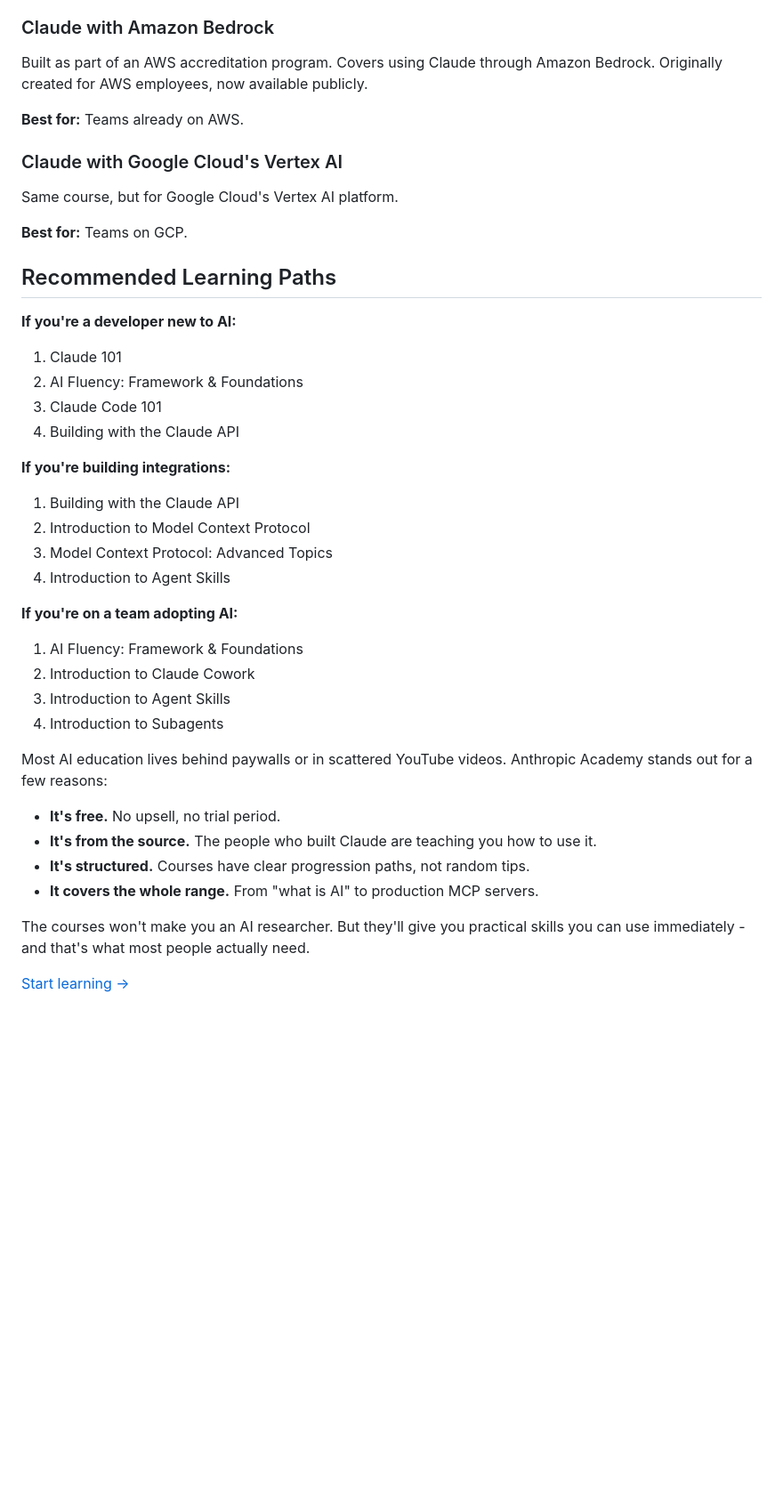
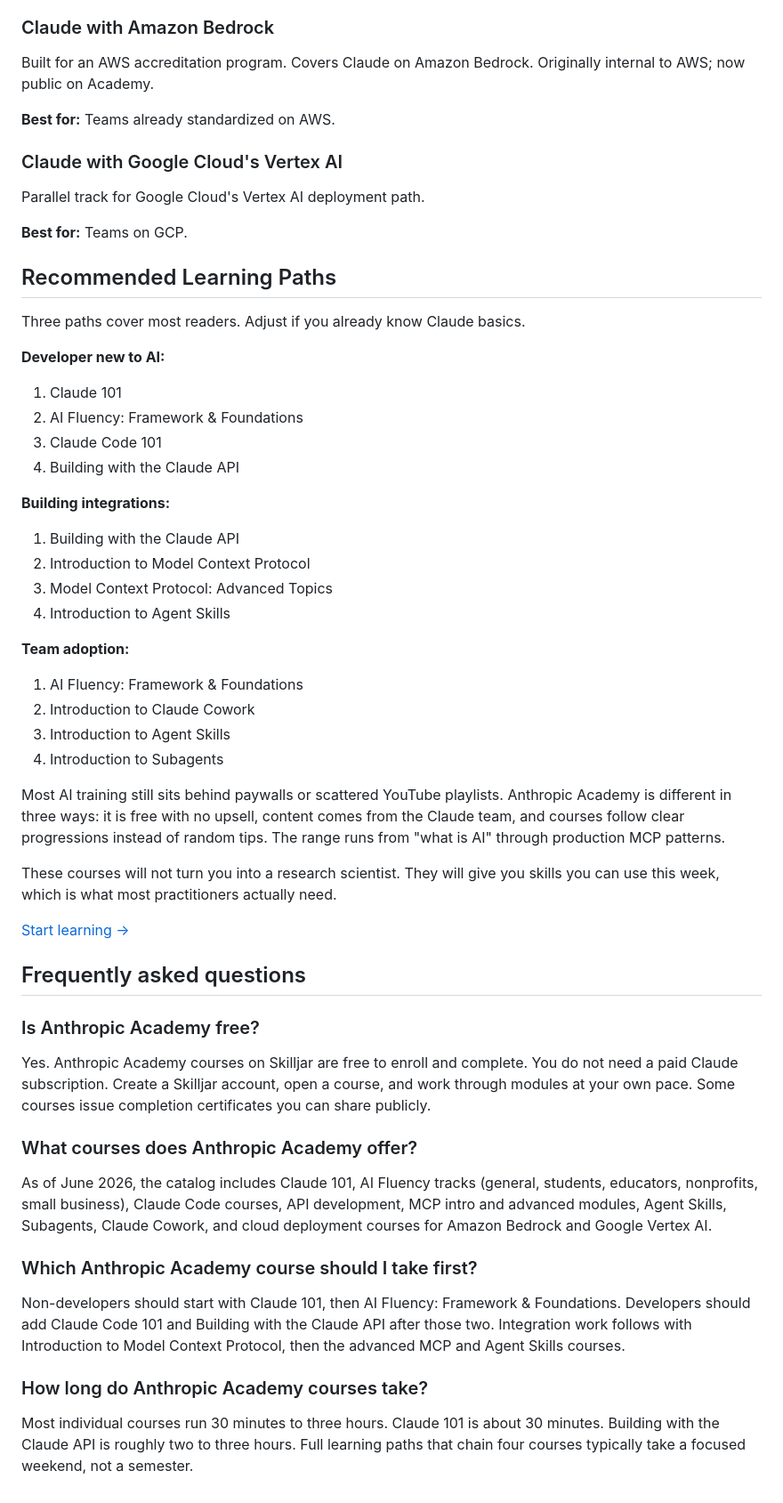
Before and after one commit to letscodeit-dev/blog, a Markdown page: posts/anthropic-academy-courses-review.md, the part around one of its changes. Shown at 89% size. Rendered like a GitHub page; blank space fills up the shorter version.

```diff
--- a/posts/anthropic-academy-courses-review.md
+++ b/posts/anthropic-academy-courses-review.md
@@ -134,42 +153,57 @@ Same framework, but tailored for small business contexts.
 ### Claude with Amazon Bedrock
 
-Built as part of an AWS accreditation program. Covers using Claude through Amazon Bedrock. Originally created for AWS employees, now available publicly.
+Built for an AWS accreditation program. Covers Claude on Amazon Bedrock. Originally internal to AWS; now public on Academy.
 
-**Best for:** Teams already on AWS.
+**Best for:** Teams already standardized on AWS.
 
 ### Claude with Google Cloud's Vertex AI
 
-Same course, but for Google Cloud's Vertex AI platform.
+Parallel track for Google Cloud's Vertex AI deployment path.
 
 **Best for:** Teams on GCP.
 
 ## Recommended Learning Paths
 
-**If you're a developer new to AI:**
+Three paths cover most readers. Adjust if you already know Claude basics.
+
+**Developer new to AI:**
 1. Claude 101
 2. AI Fluency: Framework & Foundations
 3. Claude Code 101
 4. Building with the Claude API
 
-**If you're building integrations:**
+**Building integrations:**
 1. Building with the Claude API
 2. Introduction to Model Context Protocol
 3. Model Context Protocol: Advanced Topics
 4. Introduction to Agent Skills
 
-**If you're on a team adopting AI:**
+**Team adoption:**
 1. AI Fluency: Framework & Foundations
 2. Introduction to Claude Cowork
 3. Introduction to Agent Skills
 4. Introduction to Subagents
 
-Most AI education lives behind paywalls or in scattered YouTube videos. Anthropic Academy stands out for a few reasons:
+Most AI training still sits behind paywalls or scattered YouTube playlists. Anthropic Academy is different in three ways: it is free with no upsell, content comes from the Claude team, and courses follow clear progressions instead of random tips. The range runs from "what is AI" through production MCP patterns.
 
-- **It's free.** No upsell, no trial period.
-- **It's from the source.** The people who built Claude are teaching you how to use it.
-- **It's structured.** Courses have clear progression paths, not random tips.
-- **It covers the whole range.** From "what is AI" to production MCP servers.
-
-The courses won't make you an AI researcher. But they'll give you practical skills you can use immediately - and that's what most people actually need.
+These courses will not turn you into a research scientist. They will give you skills you can use this week, which is what most practitioners actually need.
 
 [Start learning →](https://anthropic.skilljar.com/)
+
+## Frequently asked questions
+
+### Is Anthropic Academy free?
+
+Yes. Anthropic Academy courses on Skilljar are free to enroll and complete. You do not need a paid Claude subscription. Create a Skilljar account, open a course, and work through modules at your own pace. Some courses issue completion certificates you can share publicly.
+
+### What courses does Anthropic Academy offer?
+
+As of June 2026, the catalog includes Claude 101, AI Fluency tracks (general, students, educators, nonprofits, small business), Claude Code courses, API development, MCP intro and advanced modules, Agent Skills, Subagents, Claude Cowork, and cloud deployment courses for Amazon Bedrock and Google Vertex AI.
+
+### Which Anthropic Academy course should I take first?
+
+Non-developers should start with Claude 101, then AI Fluency: Framework & Foundations. Developers should add Claude Code 101 and Building with the Claude API after those two. Integration work follows with Introduction to Model Context Protocol, then the advanced MCP and Agent Skills courses.
+
+### How long do Anthropic Academy courses take?
+
+Most individual courses run 30 minutes to three hours. Claude 101 is about 30 minutes. Building with the Claude API is roughly two to three hours. Full learning paths that chain four courses typically take a focused weekend, not a semester.
```
Also changed, not shown: other parts of posts/anthropic-academy-courses-review.md (+56 -37 lines), 1 other file.
